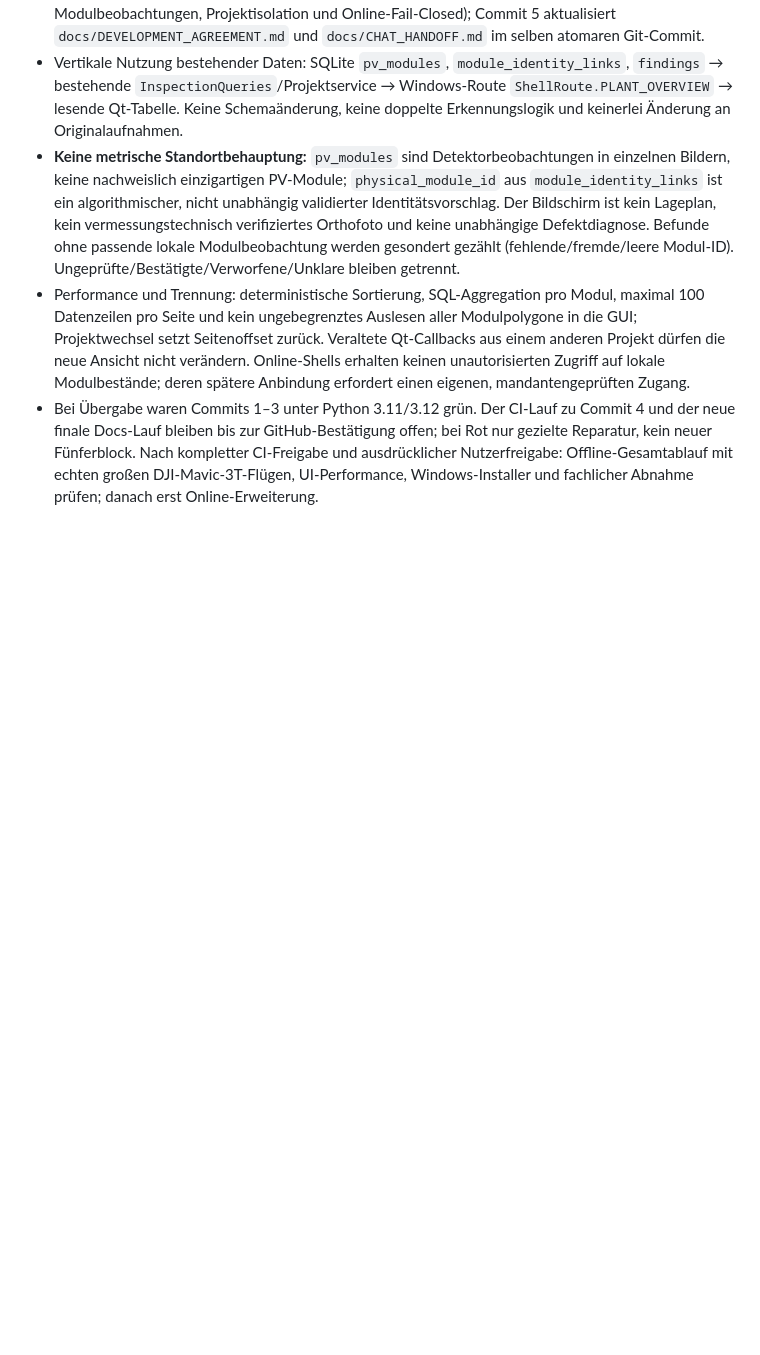
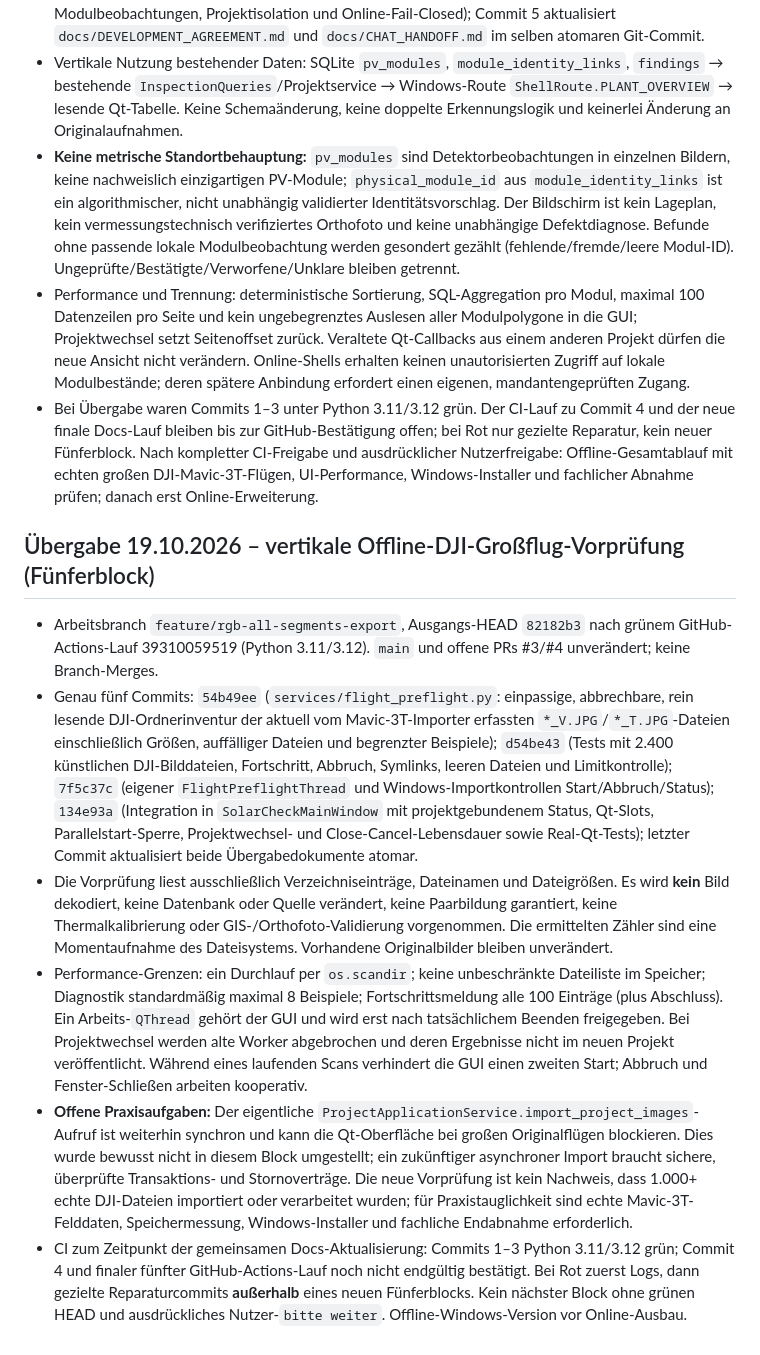
Before and after one commit to multicoptermedia-ship-it/MCM-SolarCheck, a Markdown page: docs/CHAT_HANDOFF.md, the part around the change. GitHub-like rendering; blank space fills up the shorter version.

Commit message:
docs: synchronize offline DJI large-flight preflight handoffs

```diff
--- a/docs/CHAT_HANDOFF.md
+++ b/docs/CHAT_HANDOFF.md
@@ -237,3 +237,11 @@ Branch feature/rgb-all-segments-export; vorheriger HEAD bdb8ebb mit erfolgreiche
 - **Keine metrische Standortbehauptung:** `pv_modules` sind Detektorbeobachtungen in einzelnen Bildern, keine nachweislich einzigartigen PV-Module; `physical_module_id` aus `module_identity_links` ist ein algorithmischer, nicht unabhängig validierter Identitätsvorschlag. Der Bildschirm ist kein Lageplan, kein vermessungstechnisch verifiziertes Orthofoto und keine unabhängige Defektdiagnose. Befunde ohne passende lokale Modulbeobachtung werden gesondert gezählt (fehlende/fremde/leere Modul-ID). Ungeprüfte/Bestätigte/Verworfene/Unklare bleiben getrennt.
 - Performance und Trennung: deterministische Sortierung, SQL-Aggregation pro Modul, maximal 100 Datenzeilen pro Seite und kein ungebegrenztes Auslesen aller Modulpolygone in die GUI; Projektwechsel setzt Seitenoffset zurück. Veraltete Qt-Callbacks aus einem anderen Projekt dürfen die neue Ansicht nicht verändern. Online-Shells erhalten keinen unautorisierten Zugriff auf lokale Modulbestände; deren spätere Anbindung erfordert einen eigenen, mandantengeprüften Zugang.
 - Bei Übergabe waren Commits 1–3 unter Python 3.11/3.12 grün. Der CI-Lauf zu Commit 4 und der neue finale Docs-Lauf bleiben bis zur GitHub-Bestätigung offen; bei Rot nur gezielte Reparatur, kein neuer Fünferblock. Nach kompletter CI-Freigabe und ausdrücklicher Nutzerfreigabe: Offline-Gesamtablauf mit echten großen DJI-Mavic-3T-Flügen, UI-Performance, Windows-Installer und fachlicher Abnahme prüfen; danach erst Online-Erweiterung.
+
+## Übergabe 19.10.2026 – vertikale Offline-DJI-Großflug-Vorprüfung (Fünferblock)
+- Arbeitsbranch `feature/rgb-all-segments-export`, Ausgangs-HEAD `82182b3` nach grünem GitHub-Actions-Lauf 39310059519 (Python 3.11/3.12). `main` und offene PRs #3/#4 unverändert; keine Branch-Merges.
+- Genau fünf Commits: `54b49ee` (`services/flight_preflight.py`: einpassige, abbrechbare, rein lesende DJI-Ordnerinventur der aktuell vom Mavic-3T-Importer erfassten `*_V.JPG`/`*_T.JPG`-Dateien einschließlich Größen, auffälliger Dateien und begrenzter Beispiele); `d54be43` (Tests mit 2.400 künstlichen DJI-Bilddateien, Fortschritt, Abbruch, Symlinks, leeren Dateien und Limitkontrolle); `7f5c37c` (eigener `FlightPreflightThread` und Windows-Importkontrollen Start/Abbruch/Status); `134e93a` (Integration in `SolarCheckMainWindow` mit projektgebundenem Status, Qt-Slots, Parallelstart-Sperre, Projektwechsel- und Close-Cancel-Lebensdauer sowie Real-Qt-Tests); letzter Commit aktualisiert beide Übergabedokumente atomar.
+- Die Vorprüfung liest ausschließlich Verzeichniseinträge, Dateinamen und Dateigrößen. Es wird **kein** Bild dekodiert, keine Datenbank oder Quelle verändert, keine Paarbildung garantiert, keine Thermalkalibrierung oder GIS-/Orthofoto-Validierung vorgenommen. Die ermittelten Zähler sind eine Momentaufnahme des Dateisystems. Vorhandene Originalbilder bleiben unverändert.
+- Performance-Grenzen: ein Durchlauf per `os.scandir`; keine unbeschränkte Dateiliste im Speicher; Diagnostik standardmäßig maximal 8 Beispiele; Fortschrittsmeldung alle 100 Einträge (plus Abschluss). Ein Arbeits-`QThread` gehört der GUI und wird erst nach tatsächlichem Beenden freigegeben. Bei Projektwechsel werden alte Worker abgebrochen und deren Ergebnisse nicht im neuen Projekt veröffentlicht. Während eines laufenden Scans verhindert die GUI einen zweiten Start; Abbruch und Fenster-Schließen arbeiten kooperativ.
+- **Offene Praxisaufgaben:** Der eigentliche `ProjectApplicationService.import_project_images`-Aufruf ist weiterhin synchron und kann die Qt-Oberfläche bei großen Originalflügen blockieren. Dies wurde bewusst nicht in diesem Block umgestellt; ein zukünftiger asynchroner Import braucht sichere, überprüfte Transaktions- und Stornoverträge. Die neue Vorprüfung ist kein Nachweis, dass 1.000+ echte DJI-Dateien importiert oder verarbeitet wurden; für Praxistauglichkeit sind echte Mavic-3T-Felddaten, Speichermessung, Windows-Installer und fachliche Endabnahme erforderlich.
+- CI zum Zeitpunkt der gemeinsamen Docs-Aktualisierung: Commits 1–3 Python 3.11/3.12 grün; Commit 4 und finaler fünfter GitHub-Actions-Lauf noch nicht endgültig bestätigt. Bei Rot zuerst Logs, dann gezielte Reparaturcommits **außerhalb** eines neuen Fünferblocks. Kein nächster Block ohne grünen HEAD und ausdrückliches Nutzer-`bitte weiter`. Offline-Windows-Version vor Online-Ausbau.
```
Also changed, not shown: docs/DEVELOPMENT_AGREEMENT.md (+8 -0 lines).
